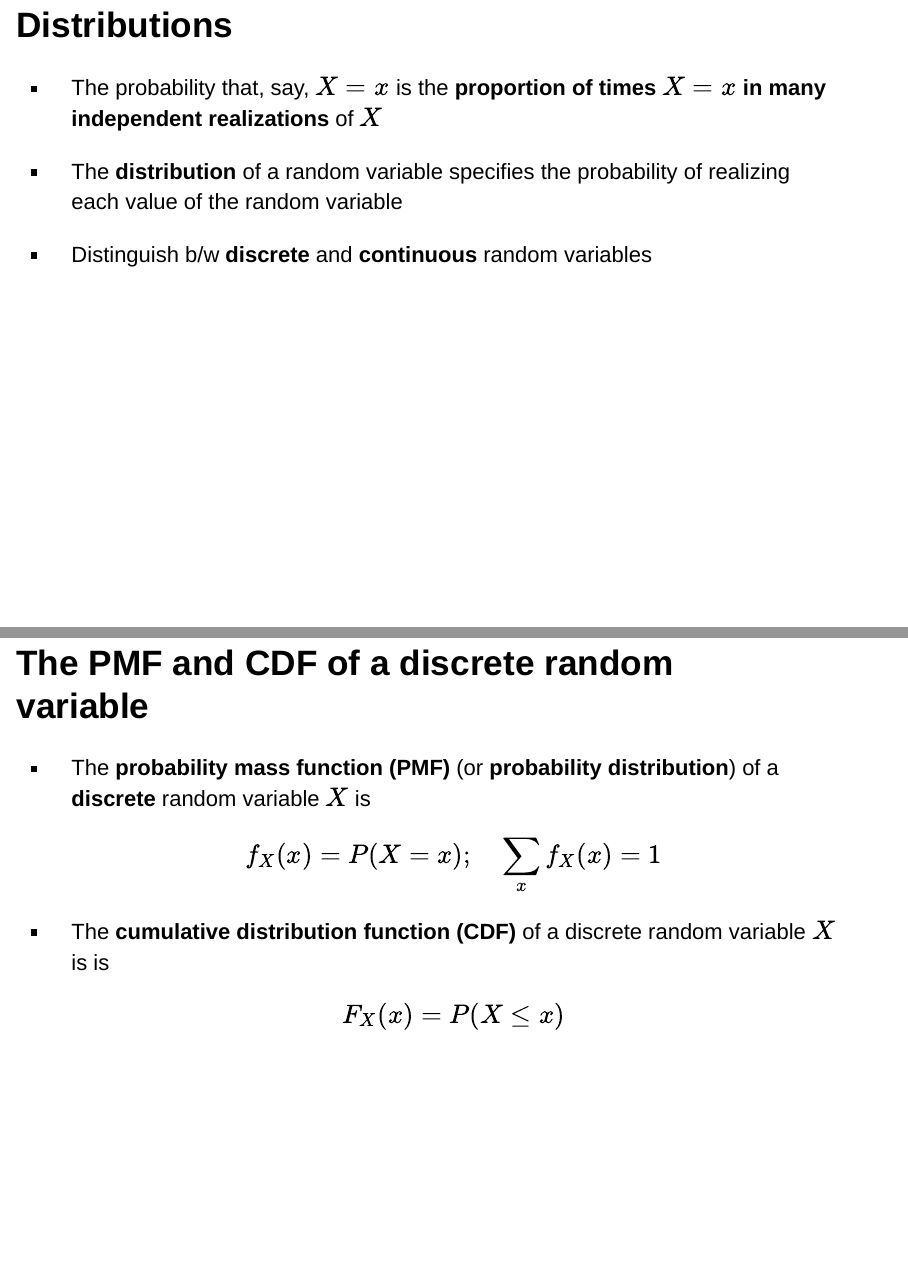
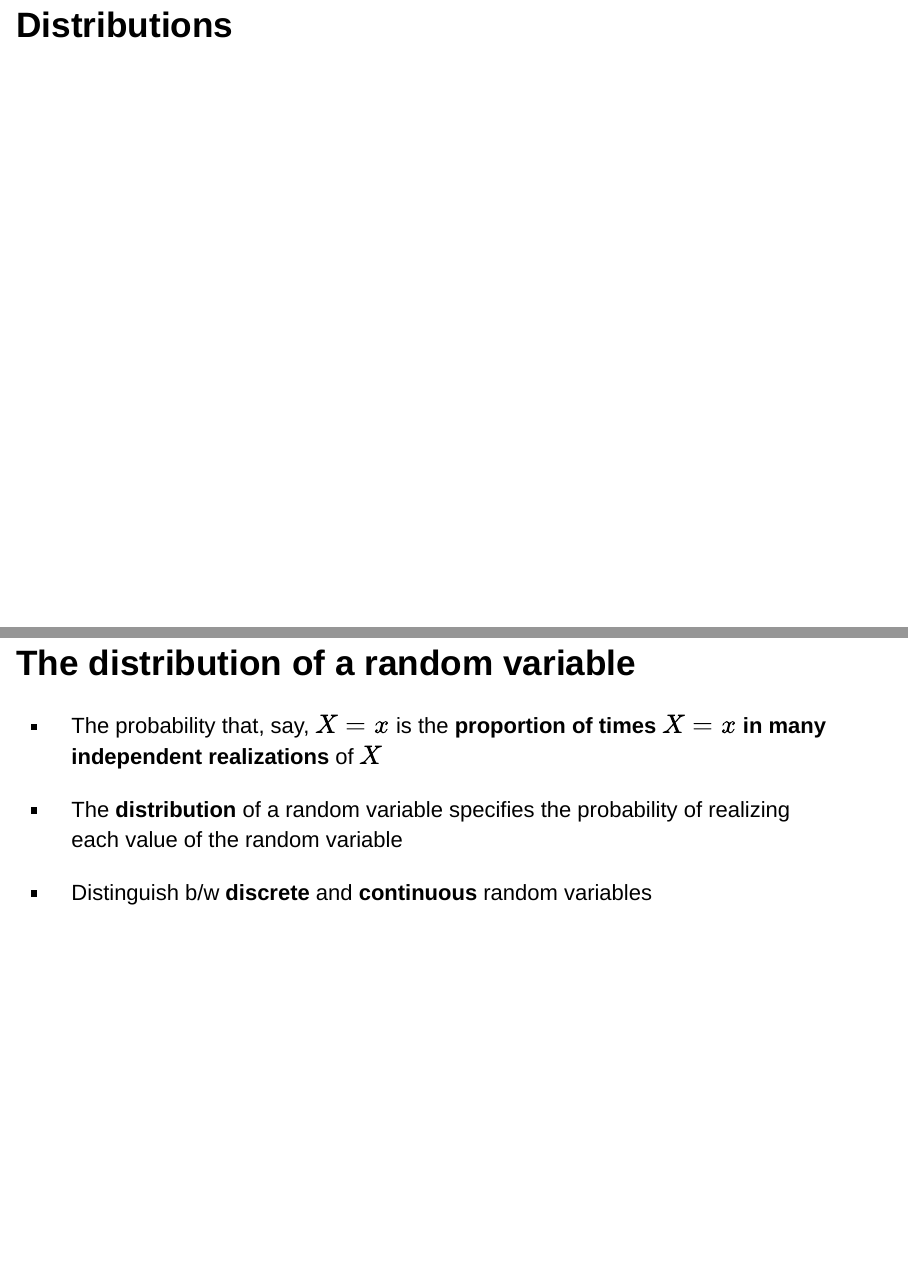
Before and after one commit to jspbag/RHUL-EC2203-review-of-probability-1, an R Markdown document (index.Rmd): pages 7 and 8 of 16 before the commit and pages 6 and 7 of 16 after it, joined at a grey line. Rendered offline with R 4.5, knitr and Pandoc, with nearby package versions; drawn as Slidy slides in place of the format the file asks for.

Commit message:
Updated slides

```diff
--- a/index.Rmd
+++ b/index.Rmd
@@ -77,7 +77,7 @@ Based on Stock and Watson, ch. 2
 
 # Distributions
 
-## Distributions
+## The distribution of a random variable
 
 - The probability that, say, $X=x$ is the **proportion of times $X=x$ in many independent realizations** of $X$
 
```
Also changed, not shown: index.html.
